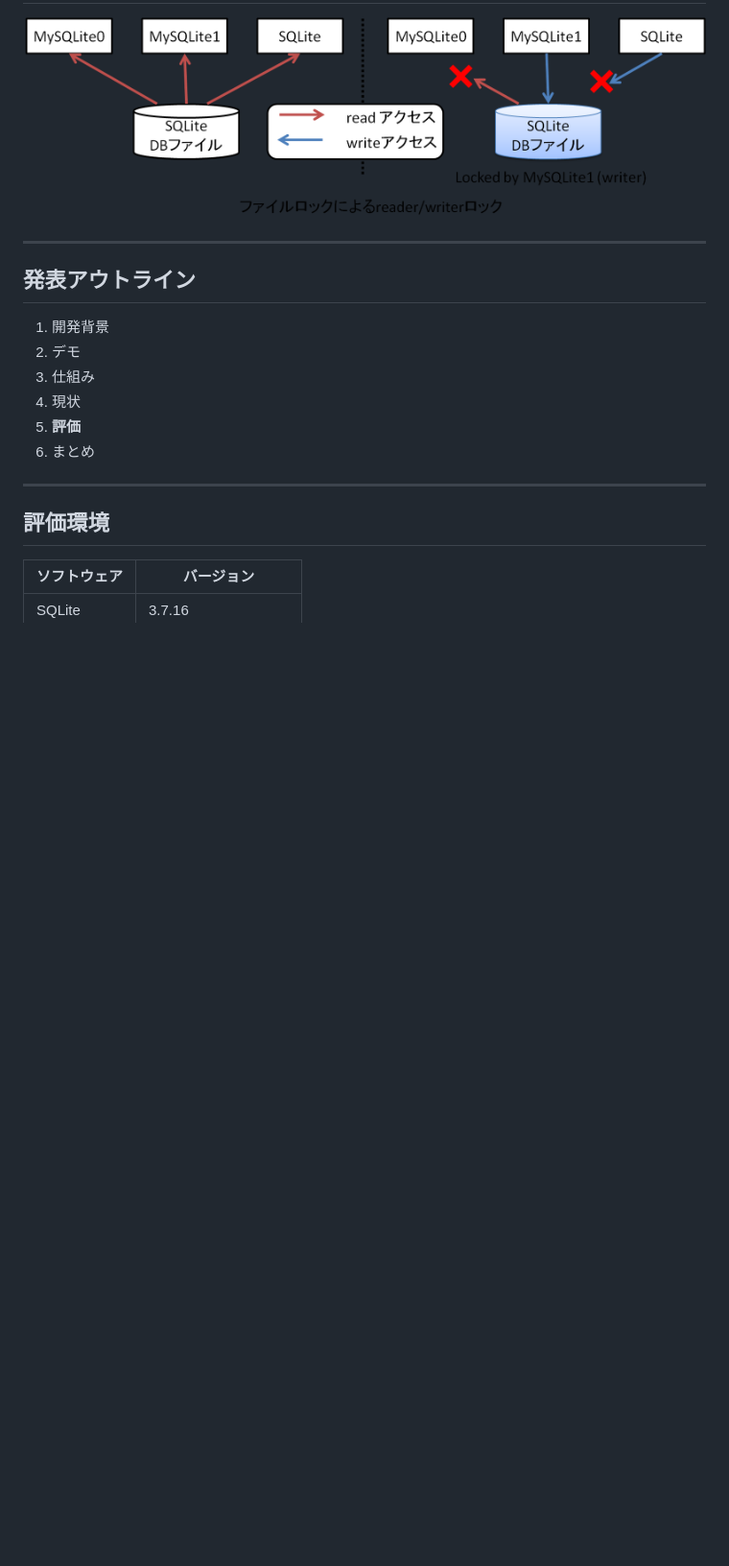
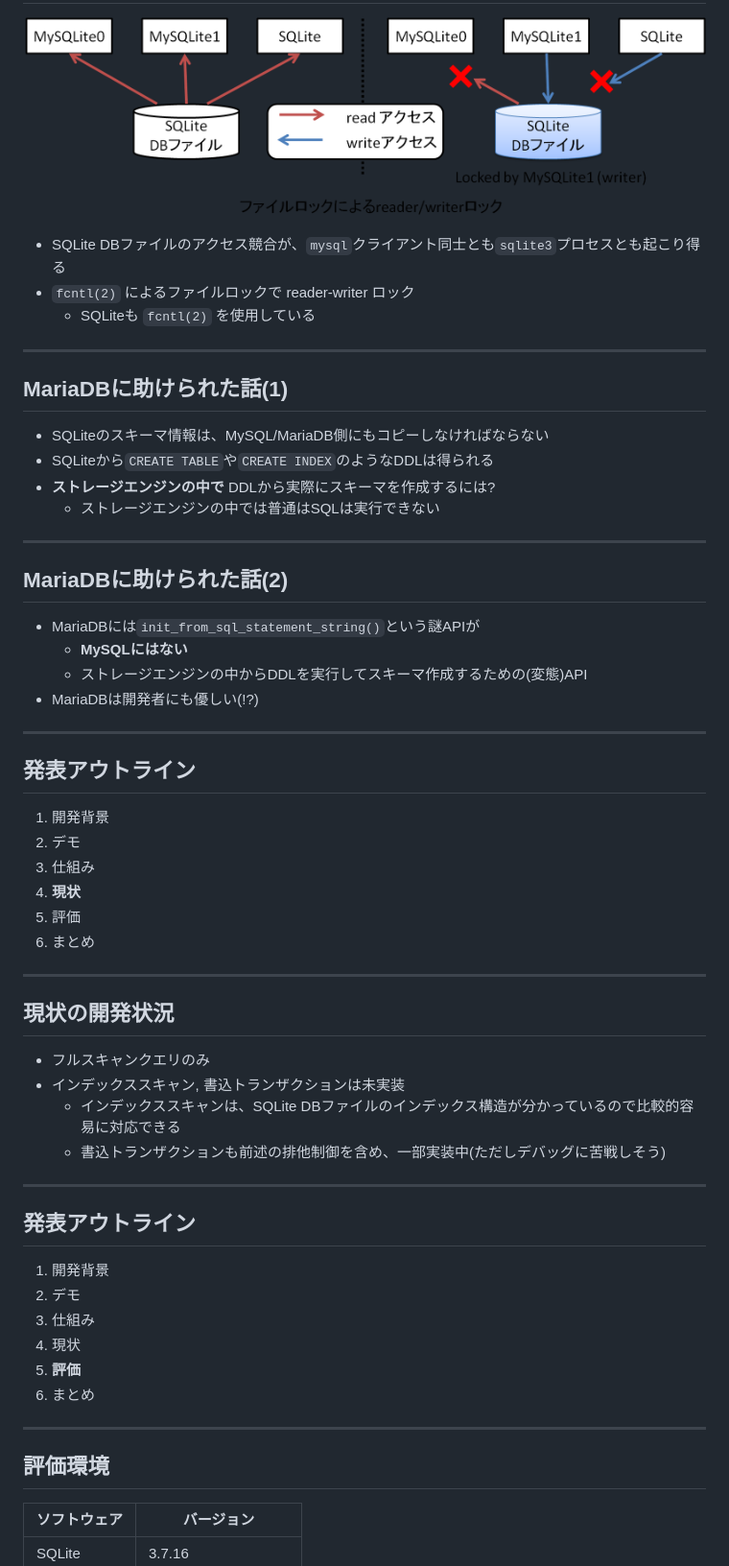
Before and after one commit to laysakura/20140218-MySQLite, a Markdown page: slides.md, the part around the change printed below. Shown: that part at 96% size. GitHub-like rendering; blank space fills up the shorter version.

```diff
--- a/slides.md
+++ b/slides.md
@@ -130,6 +169,48 @@ mysql> select * from T0;
 ## SQLite DBファイルの排他制御
 
 ![SQLite DBファイルの排他制御](/img/lock.png)
+
+- SQLite DBファイルのアクセス競合が、`mysql`クライアント同士とも`sqlite3`プロセスとも起こり得る
+- `fcntl(2)` によるファイルロックで reader-writer ロック
+  - SQLiteも `fcntl(2)` を使用している
+
+---
+
+## MariaDBに助けられた話(1)
+
+- SQLiteのスキーマ情報は、MySQL/MariaDB側にもコピーしなければならない
+- SQLiteから`CREATE TABLE`や`CREATE INDEX`のようなDDLは得られる
+- **ストレージエンジンの中で** DDLから実際にスキーマを作成するには?
+  - ストレージエンジンの中では普通はSQLは実行できない
+
+---
+
+## MariaDBに助けられた話(2)
+
+- MariaDBには`init_from_sql_statement_string()`という謎APIが
+  - **MySQLにはない**
+  - ストレージエンジンの中からDDLを実行してスキーマ作成するための(変態)API
+- MariaDBは開発者にも優しい(!?)
+
+---
+
+## 発表アウトライン
+
+1. 開発背景
+1. デモ
+1. 仕組み
+1. **現状**
+1. 評価
+1. まとめ
+
+---
+
+## 現状の開発状況
+
+- フルスキャンクエリのみ
+- インデックススキャン, 書込トランザクションは未実装
+  - インデックススキャンは、SQLite DBファイルのインデックス構造が分かっているので比較的容易に対応できる
+  - 書込トランザクションも前述の排他制御を含め、一部実装中(ただしデバッグに苦戦しそう)
 
 ---
 
```
Also changed, not shown: other parts of slides.md (+44 -38 lines), img/SQLiteDbVisualizer.png (added).
